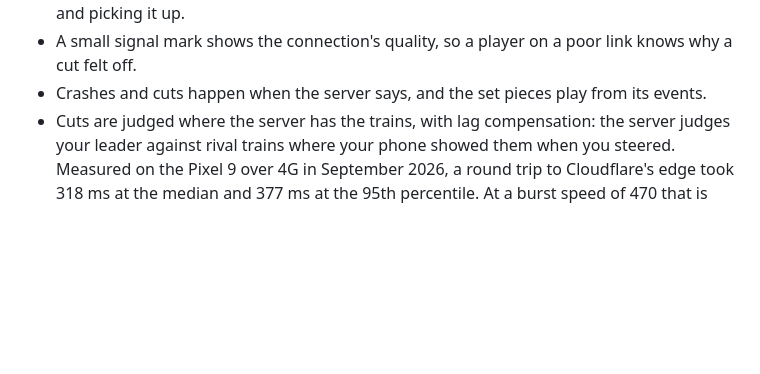
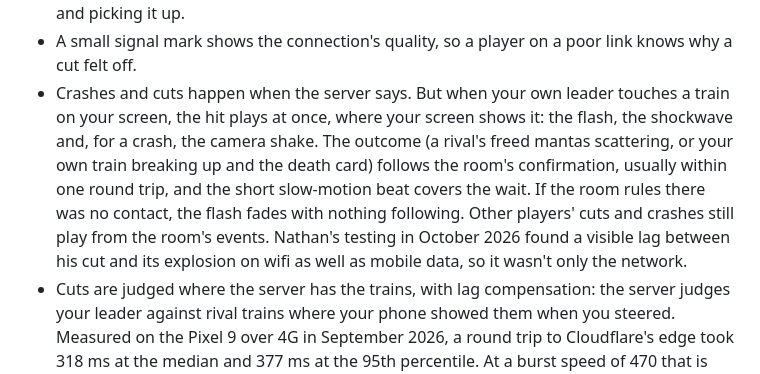
Before and after one commit to SnapHit/SnapHit_Online, a Markdown page: manta-trains-design.md, the part around one of its changes. Rendered like a GitHub page; blank space fills up the shorter version.

```diff
--- a/manta-trains-design.md
+++ b/manta-trains-design.md
@@ -509,7 +509,7 @@ On the phone:
 - Rival leaders are drawn a fraction of a second in the past, smoothly between snapshots (interpolation). The delay starts at about 100 ms (P) and grows with the connection's jitter: on 4G the gap between replies varied by about 100 ms.
 - Pickups are predicted like steering: when your leader, as your phone has it, swims within recruit radius of a wild manta, the phone shows it joining at once, and the room confirms it. If the room gives it to someone else, it eases back out within about 150 ms (P). Wild mantas are drawn where they are now, projected forward from their last updates, not a fraction of a second in the past, so what you touch is where the room has it. Nathan's first multiplayer test, in September 2026, found a visible lag between touching a wild manta and picking it up.
 - A small signal mark shows the connection's quality, so a player on a poor link knows why a cut felt off.
-- Crashes and cuts happen when the server says, and the set pieces play from its events.
+- Crashes and cuts happen when the server says. But when your own leader touches a train on your screen, the hit plays at once, where your screen shows it: the flash, the shockwave and, for a crash, the camera shake. The outcome (a rival's freed mantas scattering, or your own train breaking up and the death card) follows the room's confirmation, usually within one round trip, and the short slow-motion beat covers the wait. If the room rules there was no contact, the flash fades with nothing following. Other players' cuts and crashes still play from the room's events. Nathan's testing in October 2026 found a visible lag between his cut and its explosion on wifi as well as mobile data, so it wasn't only the network.
 - Cuts are judged where the server has the trains, with lag compensation: the server judges your leader against rival trains where your phone showed them when you steered. Measured on the Pixel 9 over 4G in September 2026, a round trip to Cloudflare's edge took 318 ms at the median and 377 ms at the 95th percentile. At a burst speed of 470 that is about 150 units of disagreement, several follower gaps, so without it a cut that looked clean on the phone would miss. On wifi the same round trip took 17.5 ms, so Cloudflare's part is small and the rest is the mobile link. The server rewinds by at most 250 ms (P): beyond that, a player on a very slow link could cut a train everyone else saw had already passed.
 
 Tuning:
```
Also changed, not shown: other parts of manta-trains-design.md (+1 -1 lines).
